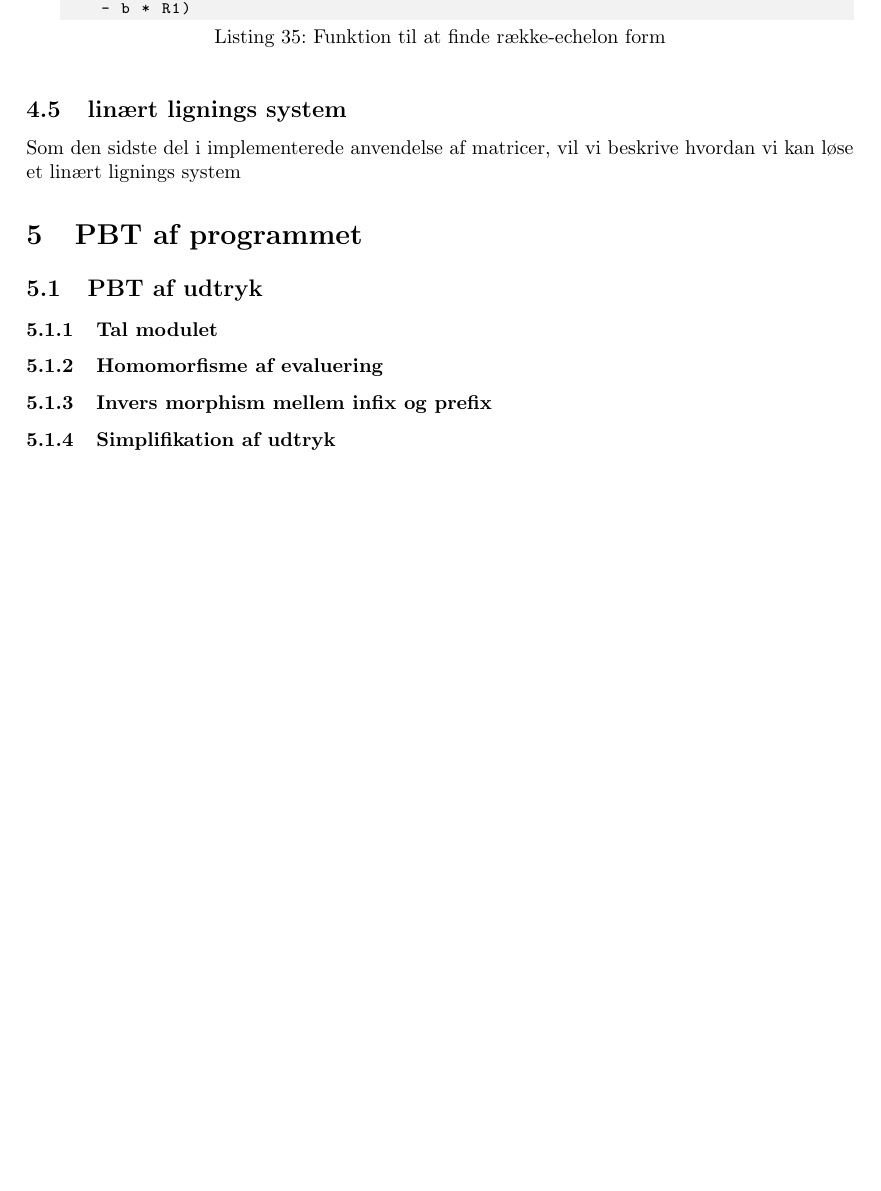
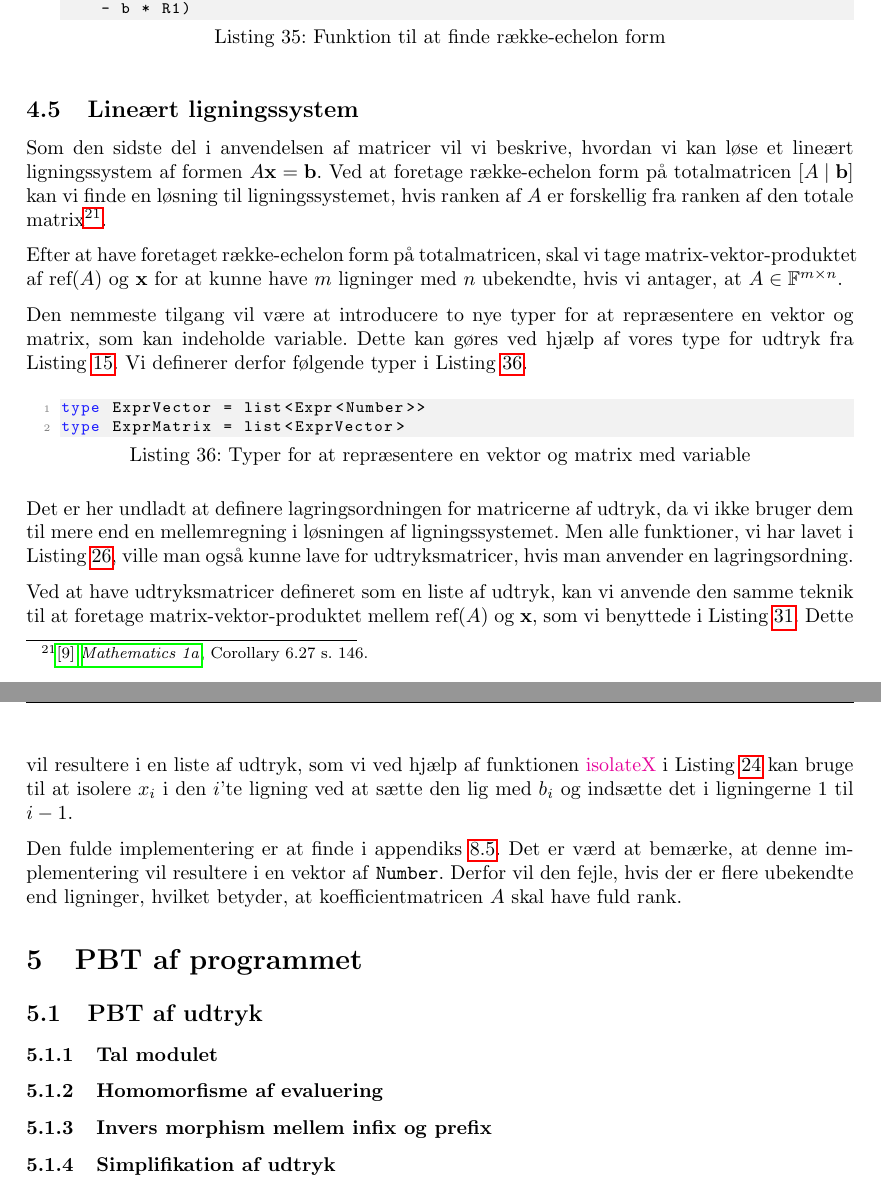
Before and after one commit to Larsen00/funktionsprogrammeringForIndledendeMatematik, a LaTeX document (Rapport/main.tex, which reads Rapport/sections/vektorer_og_matricer.tex): part of page 30 of 51 before the commit and two parts of pages 30 and 31 of 52 after it, the two joined at a grey line, cut so that both start at the same text, the shorter picture padded with empty space. The pictures show the PDF file Rapport/main.pdf that the author committed with the source.

Commit message:
Lineært ligningssystem

```diff
--- a/Rapport/sections/vektorer_og_matricer.tex
+++ b/Rapport/sections/vektorer_og_matricer.tex
@@ -416,5 +416,24 @@ and rowOps coloumn i nrows R1 acc_m  =
     rowOps coloumn (i + 1) nrows R1 <| replaceMatrixIthVector (i-1) acc_m (Ri - b * R1)
 \end{lstlisting}
 
-\subsection{linært lignings system}\label{sec:lin_eq}
-Som den sidste del i implementerede anvendelse af matricer, vil vi beskrive hvordan vi kan løse et linært lignings system
+\subsection{Lineært ligningssystem}\label{sec:lin_eq}
+Som den sidste del i anvendelsen af matricer vil vi beskrive, hvordan vi kan løse et lineært ligningssystem af formen \(A \mathbf{x} = \mathbf{b}\). Ved at foretage række-echelon form på totalmatricen \(\left[ A \mid \mathbf{b} \right]\) kan vi finde en løsning til ligningssystemet, hvis ranken af \(A\) er forskellig fra ranken af den totale matrix\footcitetitle[Corollary 6.27 s. 146]{mat1a}.
+
+Efter at have foretaget række-echelon form på totalmatricen, skal vi tage matrix-vektor-produktet af \(\text{ref}(A)\) og \(\mathbf{x}\) for at kunne have \(m\) ligninger med \(n\) ubekendte, hvis vi antager, at \(A \in \mathbb{F}^{m \times n}\).
+
+Den nemmeste tilgang vil være at introducere to nye typer for at repræsentere en vektor og matrix, som kan indeholde variable. Dette kan gøres ved hjælp af vores type for udtryk fra Listing \ref{expr_type}. Vi definerer derfor følgende typer i Listing \ref{expr_matric_type}.
+
+\begin{lstlisting}[
+    language={FSharp},
+    label={expr_matric_type},
+    caption={Typer for at repræsentere en vektor og matrix med variable}
+    ]
+type ExprVector = list<Expr<Number>>
+type ExprMatrix = list<ExprVector>
+\end{lstlisting}
+
+Det er her undladt at definere lagringsordningen for matricerne af udtryk, da vi ikke bruger dem til mere end en mellemregning i løsningen af ligningssystemet. Men alle funktioner, vi har lavet i Listing \ref{matrix}, ville man også kunne lave for udtryksmatricer, hvis man anvender en lagringsordning.
+
+Ved at have udtryksmatricer defineret som en liste af udtryk, kan vi anvende den samme teknik til at foretage matrix-vektor-produktet mellem \(\text{ref}(A)\) og \(\mathbf{x}\), som vi benyttede i Listing \ref{vecPro}. Dette vil resultere i en liste af udtryk, som vi ved hjælp af funktionen \textcolor{red}{isolateX} i Listing \ref{lst:isolate} kan bruge til at isolere \(x_i\) i den \(i\)'te ligning ved at sætte den lig med $b_i$ og indsætte det i ligningerne \(1\) til \(i - 1\).
+
+Den fulde implementering er at finde i appendiks \ref{sec:matrix.fs}. Det er værd at bemærke, at denne implementering vil resultere i en vektor af \texttt{Number}. Derfor vil den fejle, hvis der er flere ubekendte end ligninger, hvilket betyder, at koefficientmatricen $A$ skal have fuld rank.
```
Also changed, not shown: Rapport/main.pdf, 22 other files.
